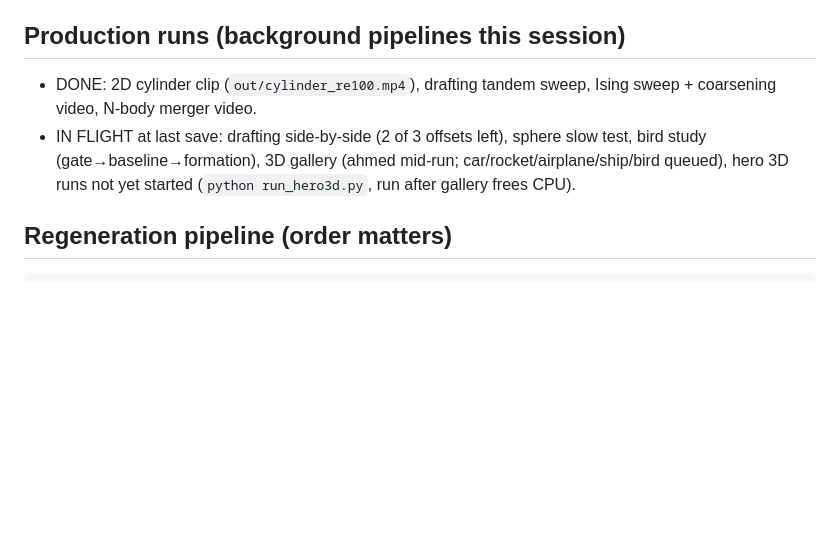
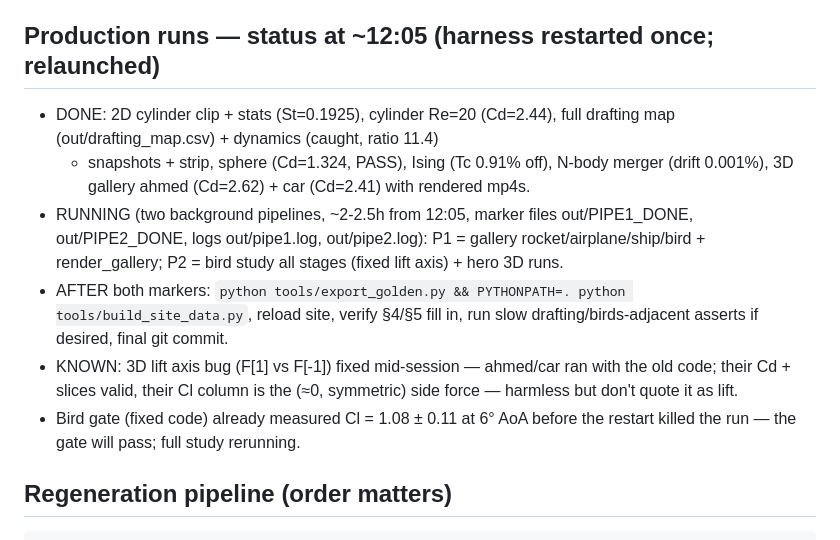
Before and after one commit to az9713/lbm-wind-tunnel, a Markdown page: HANDOFF.md, the part around the change. Drawn GitHub-style; blank space fills up the shorter version.

Commit message:
docs: HANDOFF refresh after harness restart; pipelines relaunched
Co-Authored-By: Claude Fable 5 <noreply@anthropic.com>
Claude-Session: https://claude.ai/code/session_017GhD1e6XrHsVDLcvwm41oe

```diff
--- a/HANDOFF.md
+++ b/HANDOFF.md
@@ -26,14 +26,25 @@ and how to regenerate anything.
   numba gravity — deliberate deviation from planned Barnes-Hut, documented
   in the file header).
 
-## Production runs (background pipelines this session)
+## Production runs — status at ~12:05 (harness restarted once; relaunched)
 
-- DONE: 2D cylinder clip (`out/cylinder_re100.mp4`), drafting tandem sweep,
-  Ising sweep + coarsening video, N-body merger video.
-- IN FLIGHT at last save: drafting side-by-side (2 of 3 offsets left),
-  sphere slow test, bird study (gate→baseline→formation), 3D gallery
-  (ahmed mid-run; car/rocket/airplane/ship/bird queued), hero 3D runs not
-  yet started (`python run_hero3d.py`, run after gallery frees CPU).
+- DONE: 2D cylinder clip + stats (St=0.1925), cylinder Re=20 (Cd=2.44),
+  full drafting map (out/drafting_map.csv) + dynamics (caught, ratio 11.4)
+  + snapshots + strip, sphere (Cd=1.324, PASS), Ising (Tc 0.91% off),
+  N-body merger (drift 0.001%), 3D gallery ahmed (Cd=2.62) + car (Cd=2.41)
+  with rendered mp4s.
+- RUNNING (two background pipelines, ~2-2.5h from 12:05, marker files
+  out/PIPE1_DONE, out/PIPE2_DONE, logs out/pipe1.log, out/pipe2.log):
+  P1 = gallery rocket/airplane/ship/bird + render_gallery;
+  P2 = bird study all stages (fixed lift axis) + hero 3D runs.
+- AFTER both markers: `python tools/export_golden.py && PYTHONPATH=. python
+  tools/build_site_data.py`, reload site, verify §4/§5 fill in, run slow
+  drafting/birds-adjacent asserts if desired, final git commit.
+- KNOWN: 3D lift axis bug (F[1] vs F[-1]) fixed mid-session — ahmed/car
+  ran with the old code; their Cd + slices valid, their Cl column is the
+  (≈0, symmetric) side force — harmless but don't quote it as lift.
+- Bird gate (fixed code) already measured Cl = 1.08 ± 0.11 at 6° AoA
+  before the restart killed the run — the gate will pass; full study rerunning.
 
 ## Regeneration pipeline (order matters)
 
```
